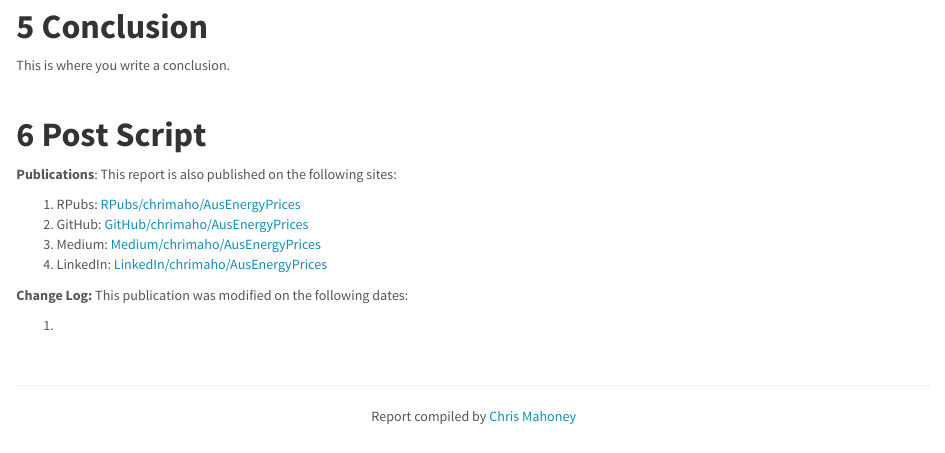
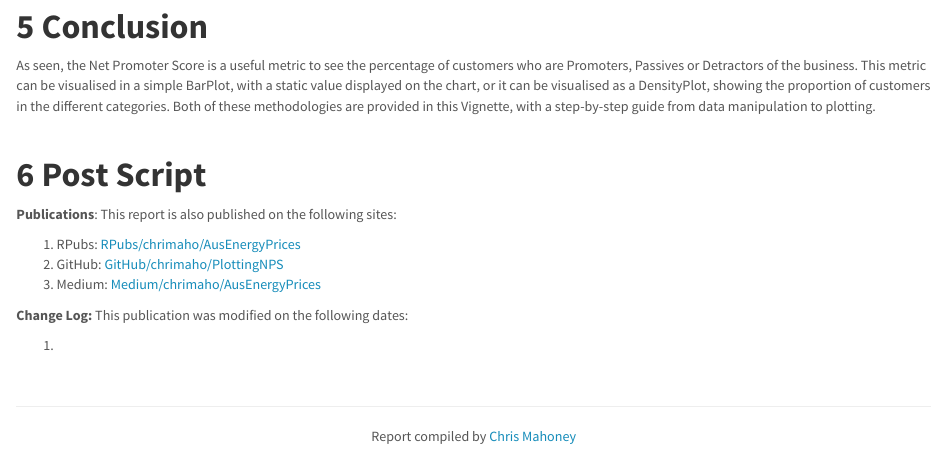
Before and after one commit to chrimaho/PlottingNPS, an R Markdown document (Report/PlottingNPS.rmd): the page in a window 1100 px wide, from 7310 px down. The pictures show the output file Report/PlottingNPS.nb.html that the author committed with the source, opened offline.

Commit message:
Tweaked the Conclusion section.

```diff
--- a/Report/PlottingNPS.rmd
+++ b/Report/PlottingNPS.rmd
@@ -536,17 +536,16 @@ ggsave(plot=last_plot()
 
 # Conclusion {#Conclusion}
 
-This is where you write a conclusion.
+As seen, the Net Promoter Score is a useful metric to see the percentage of customers who are Promoters, Passives or Detractors of the business. This metric can be visualised in a simple BarPlot, with a static value displayed on the chart, or it can be visualised as a DensityPlot, showing the proportion of customers in the different categories. Both of these methodologies are provided in this Vignette, with a step-by-step guide from data manipulation to plotting.
 
 
 # Post Script {#PostScript}
 
 **Publications**: This report is also published on the following sites:
 
-1. RPubs: [RPubs/chrimaho/AusEnergyPrices](http://rpubs.com/chrimaho/AusEnergyPrices)
-1. GitHub: [GitHub/chrimaho/AusEnergyPrices](https://github.com/chrimaho/AusEnergyPrices)
-1. Medium: [Medium/chrimaho/AusEnergyPrices](https://medium.com/@chrimaho/ausenergyprices-737b9cbe5540?sk=8d0dd0bc3167c2ce59d9b389d5c443af)
-1. LinkedIn: [LinkedIn/chrimaho/AusEnergyPrices](https://www.linkedin.com/pulse/future-australian-energy-prices-chris-mahoney)
+1. RPubs: [RPubs/chrimaho/AusEnergyPrices](http://rpubs.com/chrimaho/PlottingNPS)
+1. GitHub: [GitHub/chrimaho/PlottingNPS](https://github.com/chrimaho/PlottingNPS)
+1. Medium: [Medium/chrimaho/AusEnergyPrices](https://medium.com/@chrimaho/2958b642a51f?source=friends_link&sk=382557ae6dd6227d004eb42a374fbb8f)
 
 **Change Log:** This publication was modified on the following dates:
 
```
Also changed, not shown: Report/PlottingNPS.nb.html.
